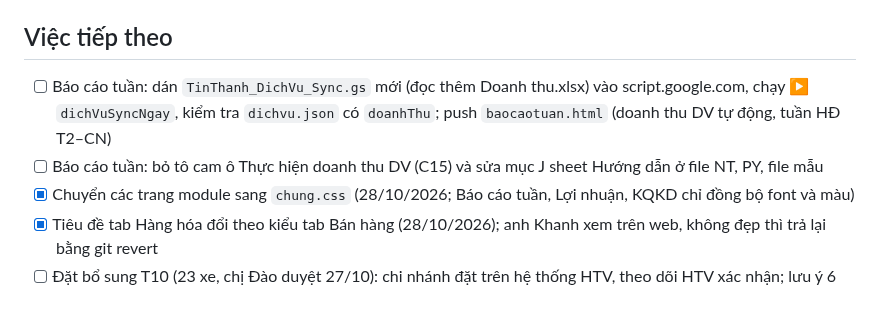
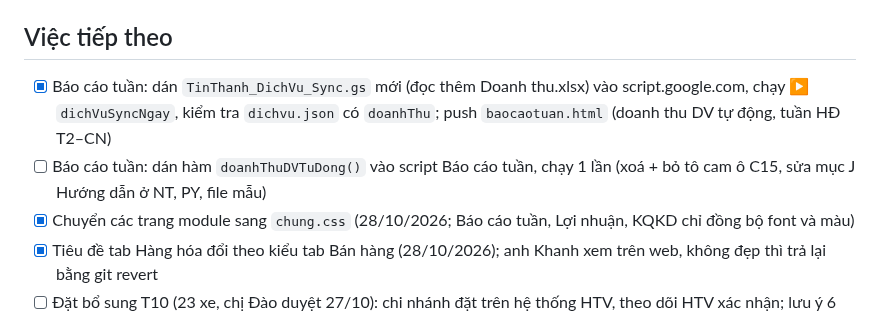
Before and after one commit to tinthanhgroup/BH, a Markdown page: STATUS.md, the part around the change. Rendered like a GitHub page.

Commit message:
STATUS: đã chạy script doanh thu DV; việc dán hàm doanhThuDVTuDong
Co-Authored-By: Claude Opus 5.5 <noreply@anthropic.com>

```diff
--- a/STATUS.md
+++ b/STATUS.md
@@ -9,8 +9,8 @@ Cập nhật: 28/10/2026
 Hệ thống đang chạy, auto-sync bình thường. Đơn T10 đã đặt, HTV xác nhận gần hết (NT 28/30, ĐL 10/10, PY 7/8). Đặt bổ sung T10: lần 1 xin tạm dừng (CV 10/10, HTV đồng ý 13/10); HTV yêu cầu lại 1,5 tháng chỉ tiêu (NT 9 · ĐL 9 · PY 6), Công ty gửi CV 02/2026/CV-BHTT ngày 24/10 xin chưa đặt; **27/10/2026 chị Đào duyệt đặt bổ sung 23 xe theo đề xuất chi nhánh (NT 9 · ĐL 9 · PY 5)** — bảng Giả định đặt hàng PA5. Quy tắc đặt hàng đã viết lại ở `docs/quy-tac-dat-hang.md`. Mô tả hệ thống: xem `CLAUDE.md` và `docs/`.
 
 ## Việc tiếp theo
-- [ ] Báo cáo tuần: dán `TinThanh_DichVu_Sync.gs` mới (đọc thêm Doanh thu.xlsx) vào script.google.com, chạy ▶ `dichVuSyncNgay`, kiểm tra `dichvu.json` có `doanhThu`; push `baocaotuan.html` (doanh thu DV tự động, tuần HĐ T2–CN)
-- [ ] Báo cáo tuần: bỏ tô cam ô Thực hiện doanh thu DV (C15) và sửa mục J sheet Hướng dẫn ở file NT, PY, file mẫu
+- [x] Báo cáo tuần: dán `TinThanh_DichVu_Sync.gs` mới (đọc thêm Doanh thu.xlsx) vào script.google.com, chạy ▶ `dichVuSyncNgay`, kiểm tra `dichvu.json` có `doanhThu`; push `baocaotuan.html` (doanh thu DV tự động, tuần HĐ T2–CN)
+- [ ] Báo cáo tuần: dán hàm `doanhThuDVTuDong()` vào script Báo cáo tuần, chạy 1 lần (xoá + bỏ tô cam ô C15, sửa mục J Hướng dẫn ở NT, PY, file mẫu)
 - [x] Chuyển các trang module sang `chung.css` (28/10/2026; Báo cáo tuần, Lợi nhuận, KQKD chỉ đồng bộ font và màu)
 - [x] Tiêu đề tab Hàng hóa đổi theo kiểu tab Bán hàng (28/10/2026); anh Khanh xem trên web, không đẹp thì trả lại bằng git revert
 - [ ] Đặt bổ sung T10 (23 xe, chị Đào duyệt 27/10): chi nhánh đặt trên hệ thống HTV, theo dõi HTV xác nhận; lưu ý 6 Creta N Line CBU chưa có CKD kèm (PY đặt 5/6 xe HTV yêu cầu)
```
